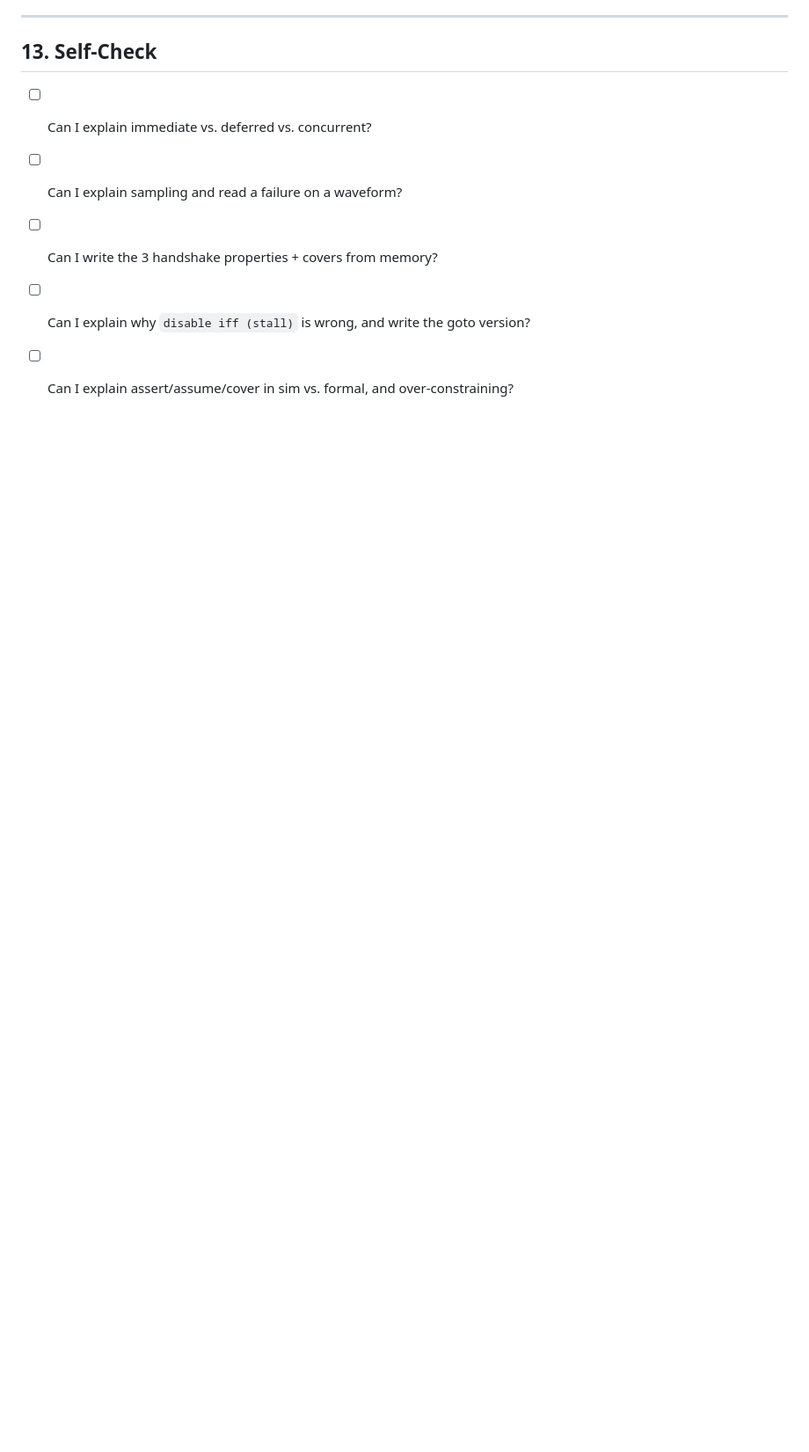
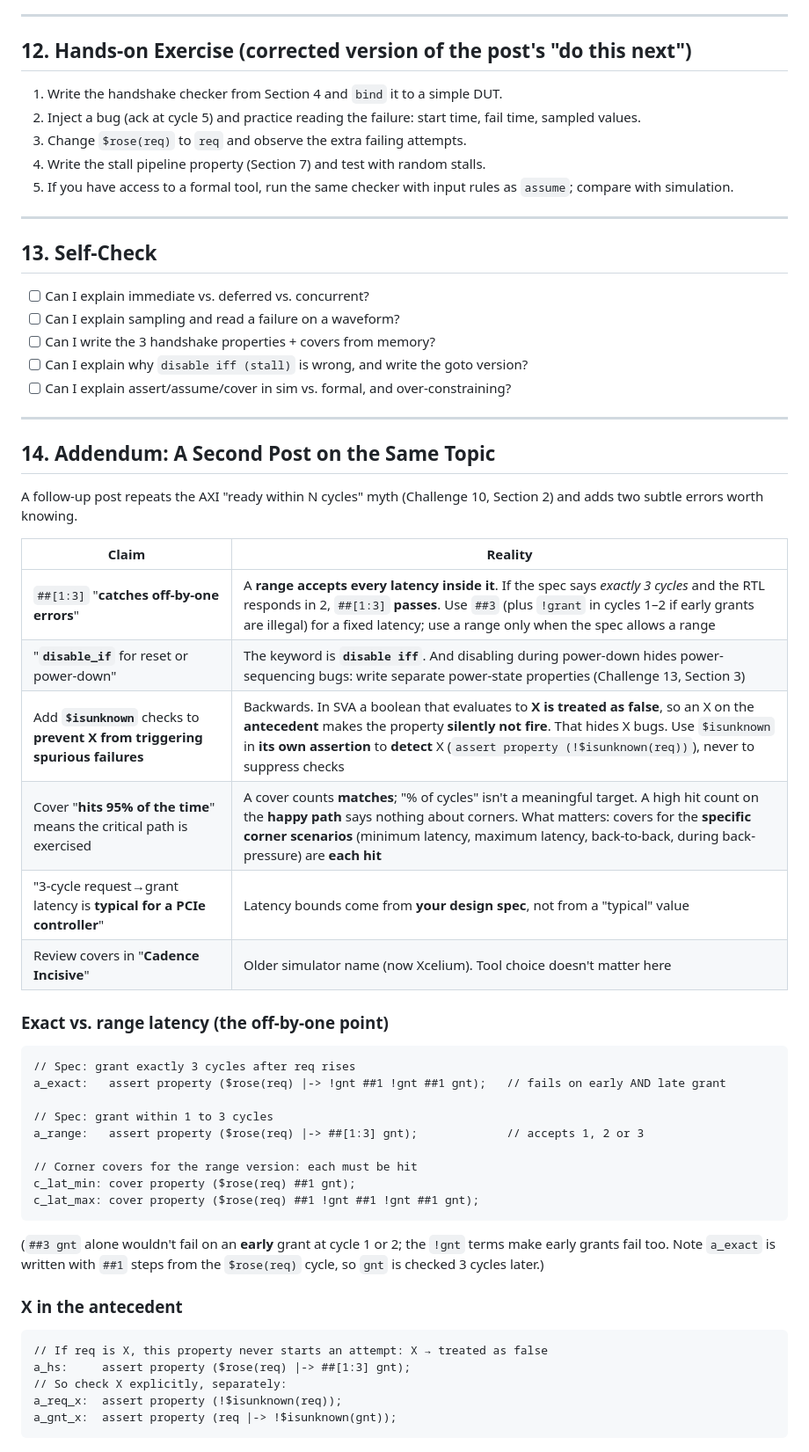
Before and after one commit to abhi09ver/Design_Verification, a Markdown page: 08-sva-assertions.md, the part around the change. Shown at 88% size. Rendered like a GitHub page; blank space fills up the shorter version.

Commit message:
Challenge 08: addendum on range vs exact latency, X in antecedent, cover metrics
Co-Authored-By: Claude Opus 5.5 <noreply@anthropic.com>
Claude-Session: https://claude.ai/code/session_01SPohSj5AKTPBQXPxmz9PUq

````diff
--- a/08-sva-assertions.md
+++ b/08-sva-assertions.md
@@ -284,3 +284,43 @@ Each property uses one clock. Check each side in its own domain; CDC correctness
 - [ ] Can I write the 3 handshake properties + covers from memory?
 - [ ] Can I explain why `disable iff (stall)` is wrong, and write the goto version?
 - [ ] Can I explain assert/assume/cover in sim vs. formal, and over-constraining?
+
+---
+
+## 14. Addendum: A Second Post on the Same Topic
+
+A follow-up post repeats the AXI "ready within N cycles" myth (Challenge 10, Section 2) and adds two subtle errors worth knowing.
+
+| Claim | Reality |
+|---|---|
+| `##[1:3]` "**catches off-by-one errors**" | A **range accepts every latency inside it**. If the spec says *exactly 3 cycles* and the RTL responds in 2, `##[1:3]` **passes**. Use `##3` (plus `!grant` in cycles 1–2 if early grants are illegal) for a fixed latency; use a range only when the spec allows a range |
+| "**`disable_if`** for reset or power-down" | The keyword is **`disable iff`**. And disabling during power-down hides power-sequencing bugs: write separate power-state properties (Challenge 13, Section 3) |
+| Add **`$isunknown`** checks to **prevent X from triggering spurious failures** | Backwards. In SVA a boolean that evaluates to **X is treated as false**, so an X on the **antecedent** makes the property **silently not fire**. That hides X bugs. Use `$isunknown` in **its own assertion** to **detect** X (`assert property (!$isunknown(req))`), never to suppress checks |
+| Cover "**hits 95% of the time**" means the critical path is exercised | A cover counts **matches**; "% of cycles" isn't a meaningful target. A high hit count on the **happy path** says nothing about corners. What matters: covers for the **specific corner scenarios** (minimum latency, maximum latency, back-to-back, during back-pressure) are **each hit** |
+| "3-cycle request→grant latency is **typical for a PCIe controller**" | Latency bounds come from **your design spec**, not from a "typical" value |
+| Review covers in "**Cadence Incisive**" | Older simulator name (now Xcelium). Tool choice doesn't matter here |
+
+### Exact vs. range latency (the off-by-one point)
+
+```systemverilog
+// Spec: grant exactly 3 cycles after req rises
+a_exact:   assert property ($rose(req) |-> !gnt ##1 !gnt ##1 gnt);   // fails on early AND late grant
+
+// Spec: grant within 1 to 3 cycles
+a_range:   assert property ($rose(req) |-> ##[1:3] gnt);             // accepts 1, 2 or 3
+
+// Corner covers for the range version: each must be hit
+c_lat_min: cover property ($rose(req) ##1 gnt);
+c_lat_max: cover property ($rose(req) ##1 !gnt ##1 !gnt ##1 gnt);
+```
+(`##3 gnt` alone wouldn't fail on an **early** grant at cycle 1 or 2; the `!gnt` terms make early grants fail too. Note `a_exact` is written with `##1` steps from the `$rose(req)` cycle, so `gnt` is checked 3 cycles later.)
+
+### X in the antecedent
+
+```systemverilog
+// If req is X, this property never starts an attempt: X → treated as false
+a_hs:     assert property ($rose(req) |-> ##[1:3] gnt);
+// So check X explicitly, separately:
+a_req_x:  assert property (!$isunknown(req));
+a_gnt_x:  assert property (req |-> !$isunknown(gnt));
+```
````
